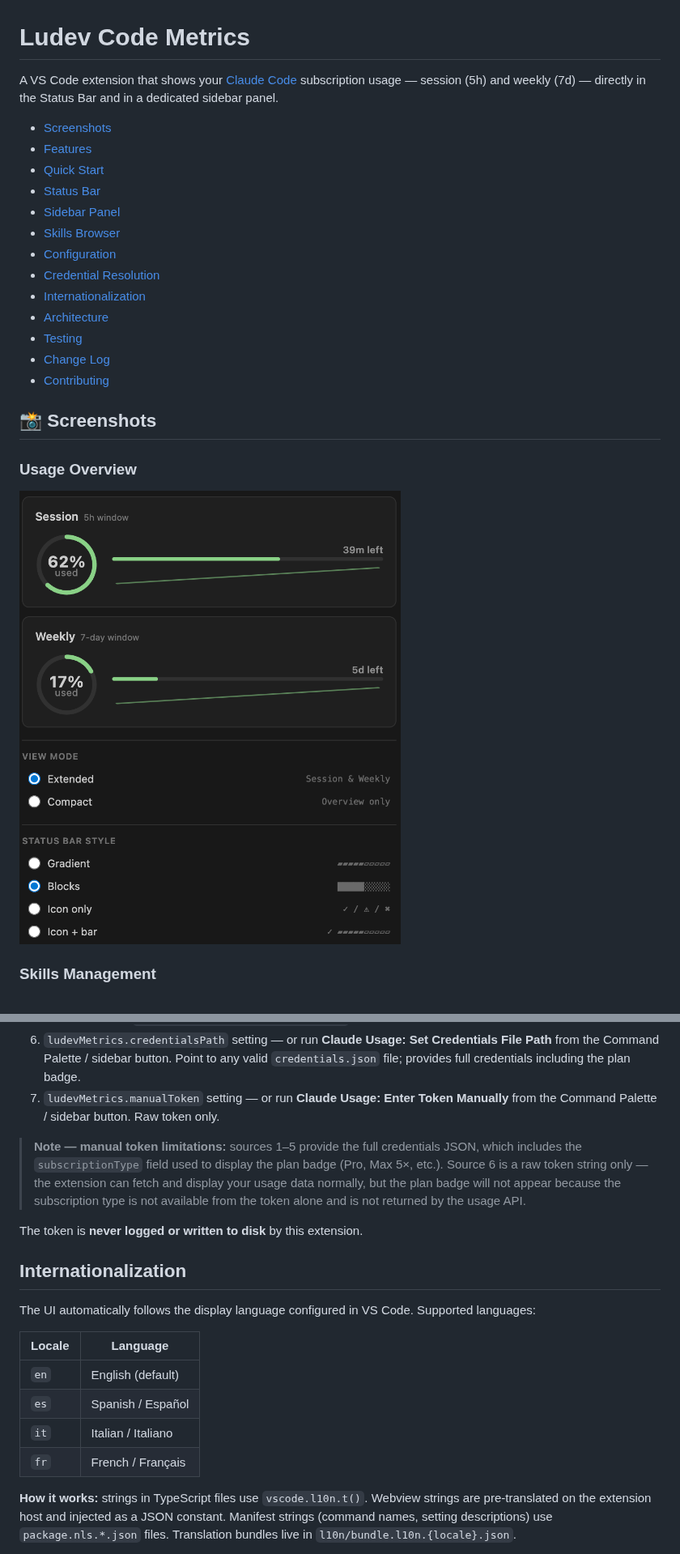
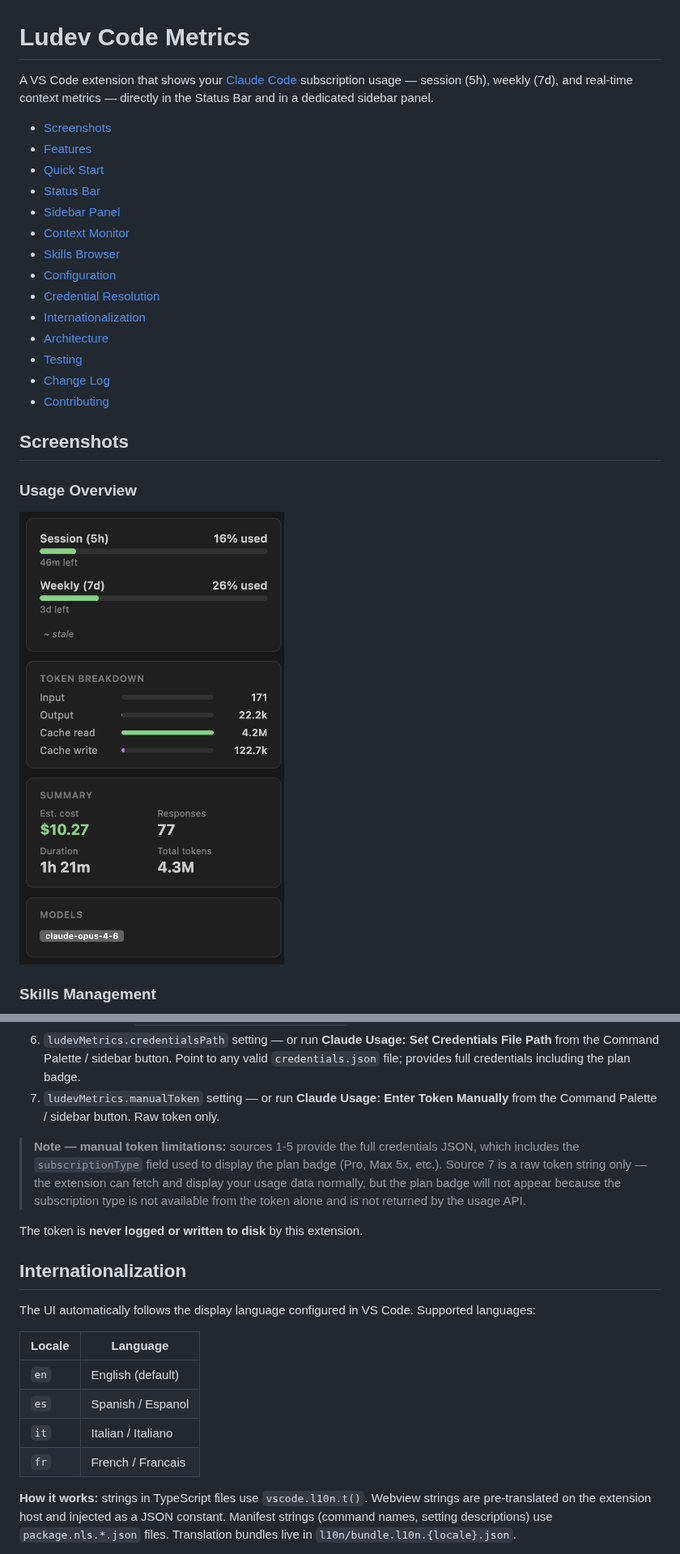
Before and after one commit to ludevdot/ludev-code-metrics, a Markdown page: README.md, 2 parts joined by grey strips. Shown at 81% size. Rendered like a GitHub page; pictures changed too: assets/code-metrics-1.png.

Commit message:
docs: update README for v1.2.0 with context monitor and refreshed screenshots

```diff
--- a/README.md
+++ b/README.md
@@ -1,12 +1,13 @@
 # Ludev Code Metrics
 
-A VS Code extension that shows your [Claude Code](https://claude.ai/code) subscription usage — session (5h) and weekly (7d) — directly in the Status Bar and in a dedicated sidebar panel.
+A VS Code extension that shows your [Claude Code](https://claude.ai/code) subscription usage — session (5h), weekly (7d), and real-time context metrics — directly in the Status Bar and in a dedicated sidebar panel.
 
 - [Screenshots](#screenshots)
 - [Features](#features)
 - [Quick Start](#quick-start)
 - [Status Bar](#status-bar)
 - [Sidebar Panel](#sidebar-panel)
+- [Context Monitor](#context-monitor)
 - [Skills Browser](#skills-browser)
 - [Configuration](#configuration)
 - [Credential Resolution](#credential-resolution)
@@ -17,7 +18,7 @@ A VS Code extension that shows your [Claude Code](https://claude.ai/code) subscr
 - [Contributing](#contributing)
 
 
-## 📸 Screenshots
+## Screenshots
 
 ### Usage Overview
 ![Session & Weekly Usage](assets/code-metrics-1.png)
@@ -157,7 +175,7 @@ The extension tries the following sources in order and uses the first valid toke
 6. `ludevMetrics.credentialsPath` setting — or run **Claude Usage: Set Credentials File Path** from the Command Palette / sidebar button. Point to any valid `credentials.json` file; provides full credentials including the plan badge.
 7. `ludevMetrics.manualToken` setting — or run **Claude Usage: Enter Token Manually** from the Command Palette / sidebar button. Raw token only.
 
-> **Note — manual token limitations:** sources 1–5 provide the full credentials JSON, which includes the `subscriptionType` field used to display the plan badge (Pro, Max 5×, etc.). Source 6 is a raw token string only — the extension can fetch and display your usage data normally, but the plan badge will not appear because the subscription type is not available from the token alone and is not returned by the usage API.
+> **Note — manual token limitations:** sources 1-5 provide the full credentials JSON, which includes the `subscriptionType` field used to display the plan badge (Pro, Max 5x, etc.). Source 7 is a raw token string only — the extension can fetch and display your usage data normally, but the plan badge will not appear because the subscription type is not available from the token alone and is not returned by the usage API.
 
 The token is **never logged or written to disk** by this extension.
 
@@ -168,9 +186,9 @@ The UI automatically follows the display language configured in VS Code. Support
 | Locale | Language |
 |--------|----------|
 | `en` | English (default) |
-| `es` | Spanish / Español |
+| `es` | Spanish / Espanol |
 | `it` | Italian / Italiano |
-| `fr` | French / Français |
+| `fr` | French / Francais |
 
 **How it works:** strings in TypeScript files use `vscode.l10n.t()`. Webview strings are pre-translated on the extension host and injected as a JSON constant. Manifest strings (command names, setting descriptions) use `package.nls.*.json` files. Translation bundles live in `l10n/bundle.l10n.{locale}.json`.
 
```
Also changed, not shown: other parts of README.md (+88 -61 lines), 1 other file.
